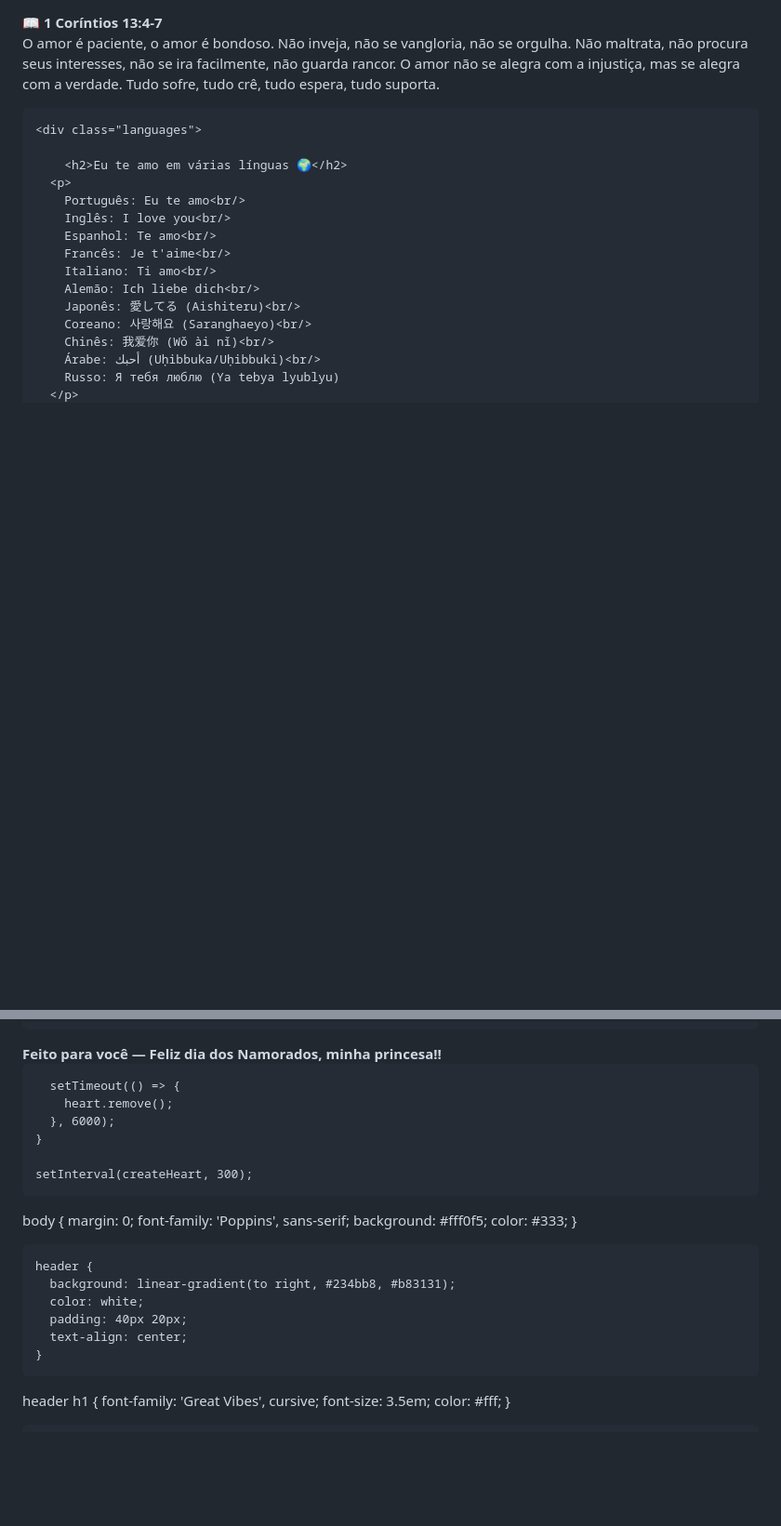
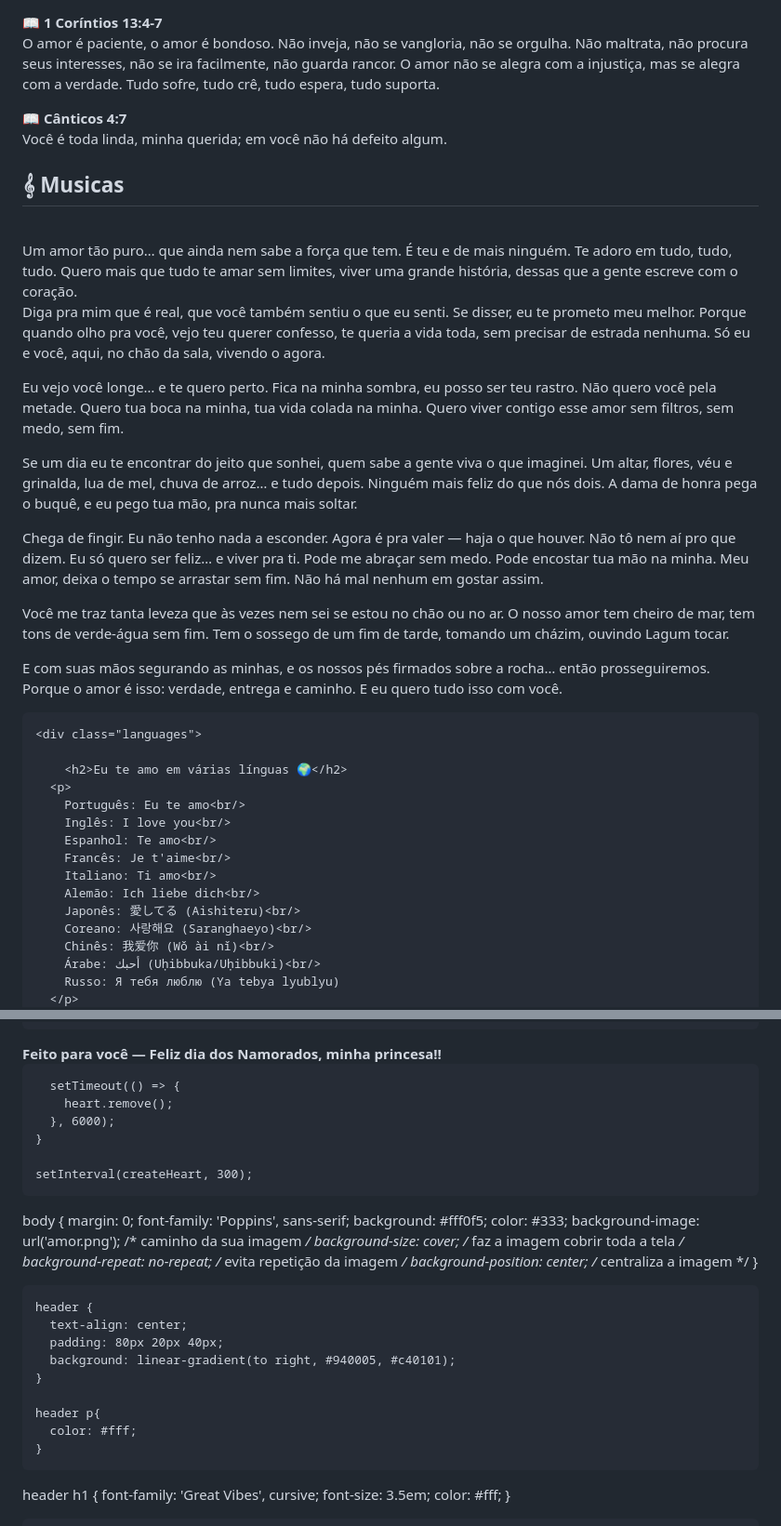
Before and after one commit to Davidzinn04/site-12, a Markdown page: README.md, 2 parts joined by grey strips. Shown at 93% size. Drawn GitHub-style; blank space fills up the shorter version.

```diff
--- a/README.md
+++ b/README.md
@@ -66,6 +110,27 @@ Eu te amo profundamente, e vou te amar como Cristo ama a Sua igreja.</p>
     Não maltrata, não procura seus interesses, não se ira facilmente, não guarda rancor.
     O amor não se alegra com a injustiça, mas se alegra com a verdade. Tudo sofre, tudo crê, tudo espera, tudo suporta.
   </p>
+
+  <p>
+    📖 <strong>Cânticos 4:7</strong><br/>
+    Você é toda linda, minha querida; em você não há defeito algum.
+  </p>
+
+  <p>
+     <h2> 𝄞 Musicas</h2><br/>
+   Um amor tão puro… que ainda nem sabe a força que tem. É teu e de mais ninguém. Te adoro em tudo, tudo, tudo. Quero mais que tudo te amar sem limites, viver uma grande história, dessas que a gente escreve com o coração.
+
+Diga pra mim que é real, que você também sentiu o que eu senti. Se disser, eu te prometo meu melhor. Porque quando olho pra você, vejo teu querer confesso, te queria a vida toda, sem precisar de estrada nenhuma. Só eu e você, aqui, no chão da sala, vivendo o agora.
+
+Eu vejo você longe… e te quero perto. Fica na minha sombra, eu posso ser teu rastro. Não quero você pela metade. Quero tua boca na minha, tua vida colada na minha. Quero viver contigo esse amor sem filtros, sem medo, sem fim.
+
+Se um dia eu te encontrar do jeito que sonhei, quem sabe a gente viva o que imaginei. Um altar, flores, véu e grinalda, lua de mel, chuva de arroz… e tudo depois. Ninguém mais feliz do que nós dois. A dama de honra pega o buquê, e eu pego tua mão, pra nunca mais soltar.
+
+Chega de fingir. Eu não tenho nada a esconder. Agora é pra valer — haja o que houver. Não tô nem aí pro que dizem. Eu só quero ser feliz… e viver pra ti. Pode me abraçar sem medo. Pode encostar tua mão na minha. Meu amor, deixa o tempo se arrastar sem fim. Não há mal nenhum em gostar assim.
+
+Você me traz tanta leveza que às vezes nem sei se estou no chão ou no ar. O nosso amor tem cheiro de mar, tem tons de verde-água sem fim. Tem o sossego de um fim de tarde, tomando um cházim, ouvindo Lagum tocar.
+
+E com suas mãos segurando as minhas, e os nossos pés firmados sobre a rocha… então prosseguiremos. Porque o amor é isso: verdade, entrega e caminho. E eu quero tudo isso com você.</p>
 
     <div class="languages">
 
@@ -95,7 +160,7 @@ Eu te amo profundamente, e vou te amar como Cristo ama a Sua igreja.</p>
       const heart = document.createElement("div");
       heart.classList.add("heart");
       heart.style.left = Math.random() * 100 + "vw";
-      heart.style.fontSize = Math.random() * 16 + 16 + "px";
+      heart.style.fontSize = Math.random() * 12 + 12 + "px";
       heart.textContent = "❤️";
       document.body.appendChild(heart);
 
@@ -107,21 +172,25 @@ Eu te amo profundamente, e vou te amar como Cristo ama a Sua igreja.</p>
     setInterval(createHeart, 300);
   </script>
 
-</body>
-</html>
-
- body {
+body {
       margin: 0;
        font-family: 'Poppins', sans-serif;
       background: #fff0f5;
       color: #333;
+       background-image: url('amor.png'); /* caminho da sua imagem */
+      background-size: cover; /* faz a imagem cobrir toda a tela */
+      background-repeat: no-repeat; /* evita repetição da imagem */
+      background-position: center; /* centraliza a imagem */
     }
 
     header {
-      background: linear-gradient(to right, #234bb8, #b83131);
-      color: white;
-      padding: 40px 20px;
       text-align: center;
+      padding: 80px 20px 40px;
+      background: linear-gradient(to right, #940005, #c40101);
+    }
+
+    header p{
+      color: #fff;
     }
 
    header h1 {
```
Also changed, not shown: other parts of README.md (+69 -17 lines).
